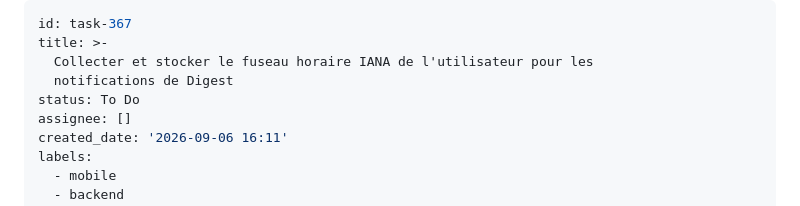
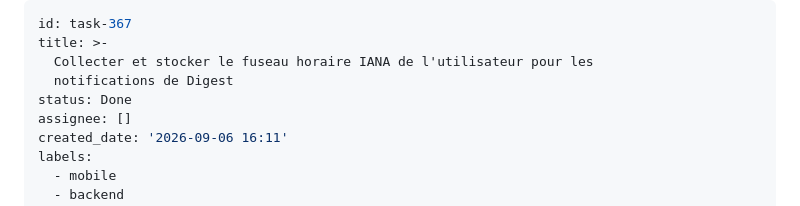
Before and after one commit to MedlockM/second-brain-app, a Markdown page: backlog/tasks/task-367 - Collecter-et-stocker-le-fuseau-horaire-IANA-de-lutilisateur-pour-les-notifications-de-Digest.md, the part around the change. Rendered like a GitHub page.

Commit message:
Move task-367 to Done after merge (AC#7 left to owner: needs deploy + device)

```diff
--- a/backlog/tasks/task-367 - Collecter-et-stocker-le-fuseau-horaire-IANA-de-lutilisateur-pour-les-notifications-de-Digest.md
+++ b/backlog/tasks/task-367 - Collecter-et-stocker-le-fuseau-horaire-IANA-de-lutilisateur-pour-les-notifications-de-Digest.md
@@ -3,7 +3,7 @@ id: task-367
 title: >-
   Collecter et stocker le fuseau horaire IANA de l'utilisateur pour les
   notifications de Digest
-status: To Do
+status: Done
 assignee: []
 created_date: '2026-09-06 16:11'
 labels:
```
